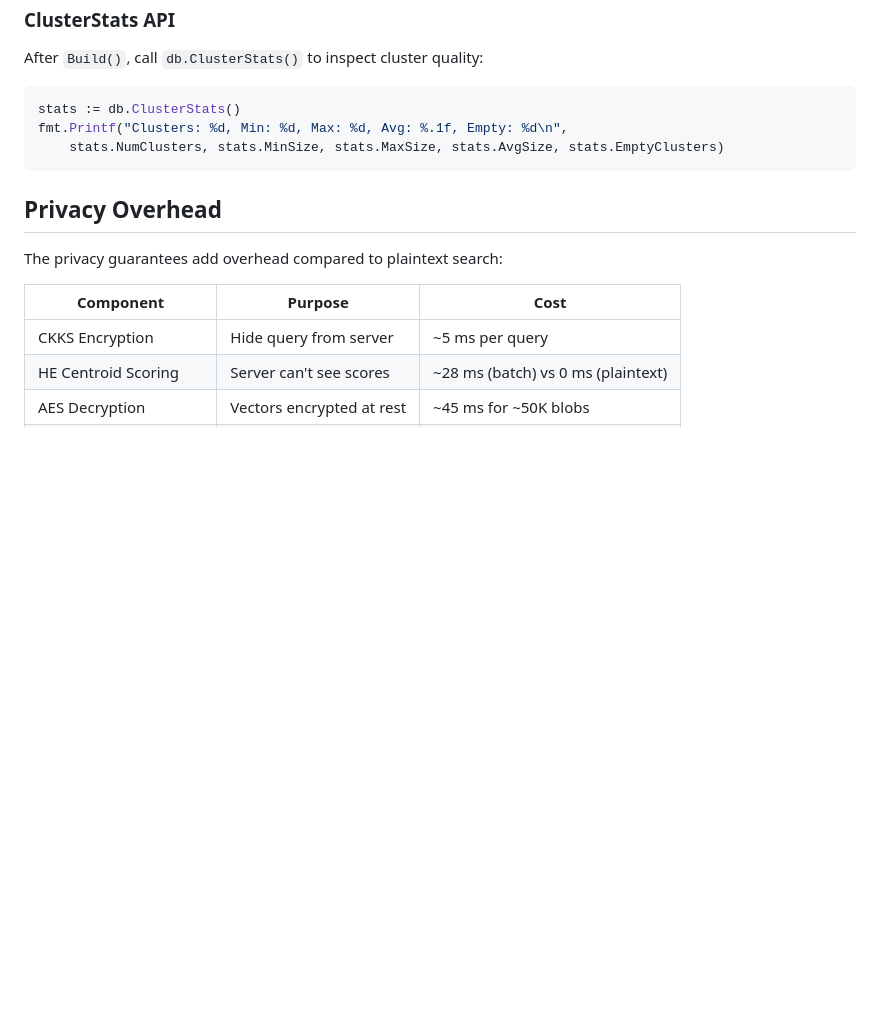
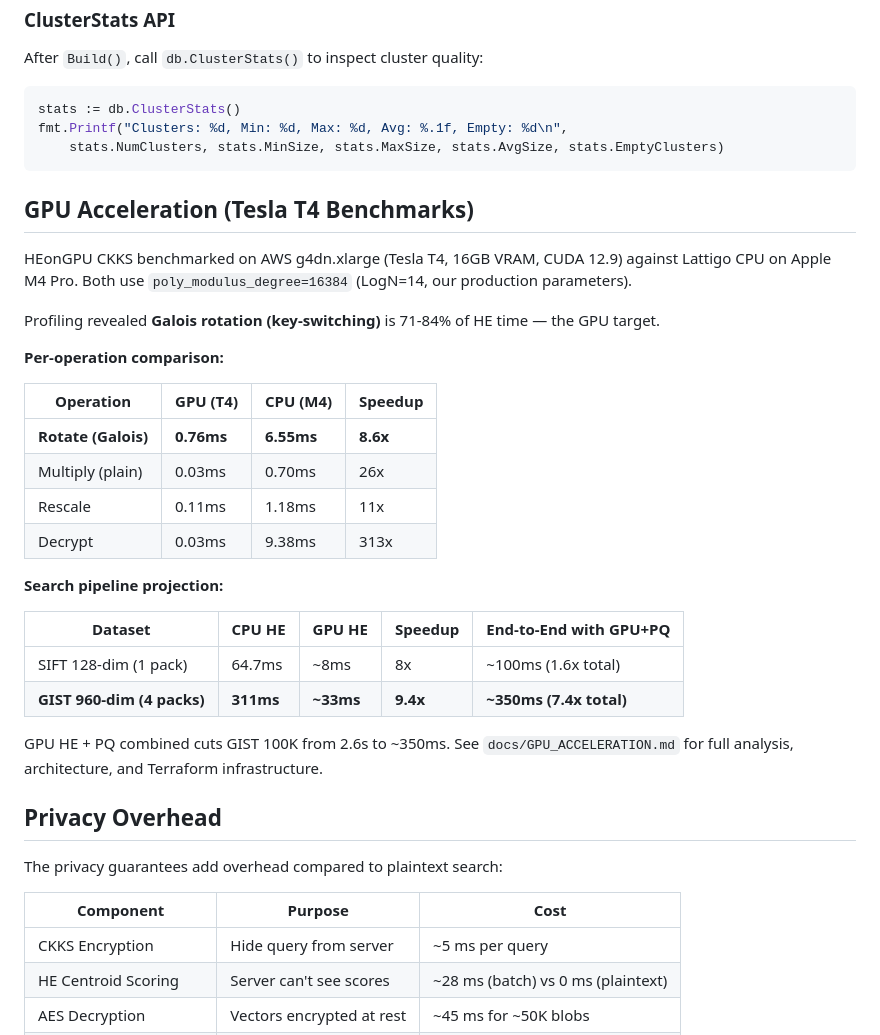
Before and after one commit to Prasad-178/opaque, a Markdown page: docs/BENCHMARKS.md, the part around the change. Rendered like a GitHub page; blank space fills up the shorter version.

Commit message:
docs: add real Tesla T4 GPU benchmark results to all docs
- BENCHMARKS.md: new "GPU Acceleration" section with per-op comparison
  (Rotate 8.6x, Multiply 26x, Decrypt 313x) and pipeline projections
  (GIST 960-dim: 311ms→33ms HE, 2.6s→350ms end-to-end with GPU+PQ)
- ROADMAP.md: updated GPU section with real T4 numbers replacing projections
- README.md: added GPU HE speedup to performance table

Co-Authored-By: Claude Opus 4.6 (1M context) <noreply@anthropic.com>

````diff
--- a/docs/BENCHMARKS.md
+++ b/docs/BENCHMARKS.md
@@ -350,6 +350,30 @@ fmt.Printf("Clusters: %d, Min: %d, Max: %d, Avg: %.1f, Empty: %d\n",
     stats.NumClusters, stats.MinSize, stats.MaxSize, stats.AvgSize, stats.EmptyClusters)
 ```
 
+## GPU Acceleration (Tesla T4 Benchmarks)
+
+HEonGPU CKKS benchmarked on AWS g4dn.xlarge (Tesla T4, 16GB VRAM, CUDA 12.9) against Lattigo CPU on Apple M4 Pro. Both use `poly_modulus_degree=16384` (LogN=14, our production parameters).
+
+Profiling revealed **Galois rotation (key-switching)** is 71-84% of HE time — the GPU target.
+
+**Per-operation comparison:**
+
+| Operation | GPU (T4) | CPU (M4) | Speedup |
+|-----------|----------|----------|---------|
+| **Rotate (Galois)** | **0.76ms** | **6.55ms** | **8.6x** |
+| Multiply (plain) | 0.03ms | 0.70ms | 26x |
+| Rescale | 0.11ms | 1.18ms | 11x |
+| Decrypt | 0.03ms | 9.38ms | 313x |
+
+**Search pipeline projection:**
+
+| Dataset | CPU HE | GPU HE | Speedup | End-to-End with GPU+PQ |
+|---------|--------|--------|---------|------------------------|
+| SIFT 128-dim (1 pack) | 64.7ms | ~8ms | 8x | ~100ms (1.6x total) |
+| **GIST 960-dim (4 packs)** | **311ms** | **~33ms** | **9.4x** | **~350ms (7.4x total)** |
+
+GPU HE + PQ combined cuts GIST 100K from 2.6s to ~350ms. See `docs/GPU_ACCELERATION.md` for full analysis, architecture, and Terraform infrastructure.
+
 ## Privacy Overhead
 
 The privacy guarantees add overhead compared to plaintext search:
````
Also changed, not shown: README.md (+1 -0 lines), docs/ROADMAP.md (+3 -3 lines).
